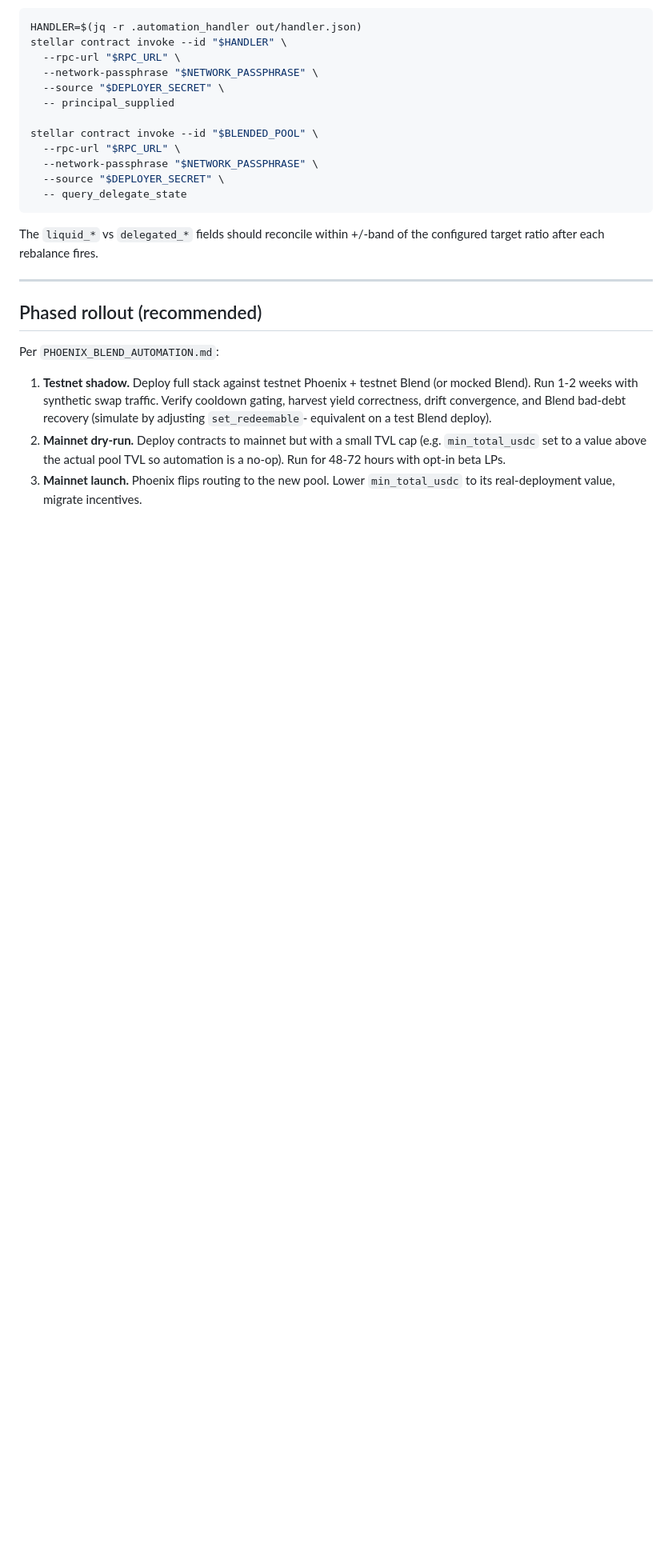
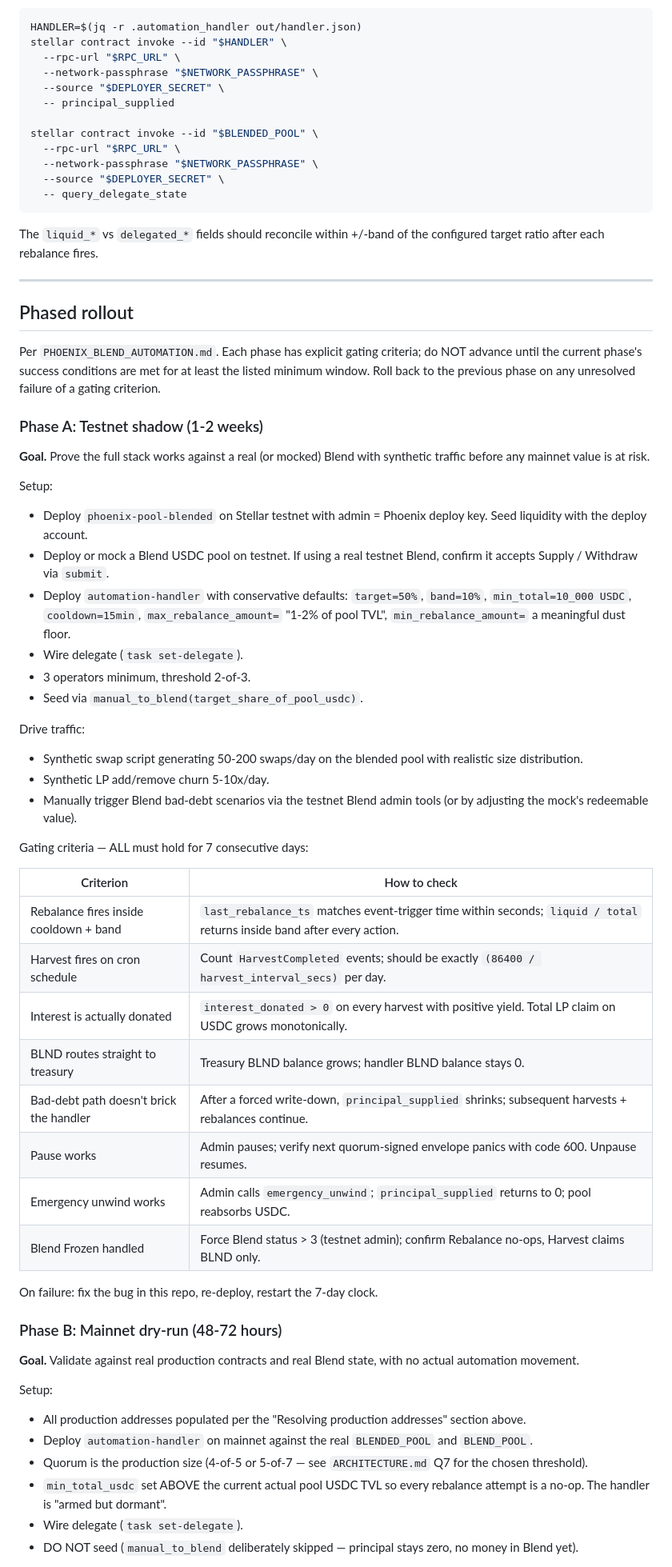
Before and after one commit to warp-driver/Phoenix-Blend-Pool, a Markdown page: DEPLOY.md, the part around one of its changes. Shown at 80% size. Drawn GitHub-style; blank space fills up the shorter version.

Commit message:
Add phased-rollout runbook to DEPLOY.md

```diff
--- a/DEPLOY.md
+++ b/DEPLOY.md
@@ -502,17 +502,71 @@ the configured target ratio after each rebalance fires.
 
 ---
 
-## Phased rollout (recommended)
+## Phased rollout
 
-Per `PHOENIX_BLEND_AUTOMATION.md`:
+Per `PHOENIX_BLEND_AUTOMATION.md`. Each phase has explicit gating
+criteria; do NOT advance until the current phase's success conditions
+are met for at least the listed minimum window. Roll back to the
+previous phase on any unresolved failure of a gating criterion.
 
-1. **Testnet shadow.** Deploy full stack against testnet Phoenix + testnet
-   Blend (or mocked Blend). Run 1-2 weeks with synthetic swap traffic.
-   Verify cooldown gating, harvest yield correctness, drift convergence,
-   and Blend bad-debt recovery (simulate by adjusting `set_redeemable`-
-   equivalent on a test Blend deploy).
-2. **Mainnet dry-run.** Deploy contracts to mainnet but with a small TVL
-   cap (e.g. `min_total_usdc` set to a value above the actual pool TVL so
-   automation is a no-op). Run for 48-72 hours with opt-in beta LPs.
-3. **Mainnet launch.** Phoenix flips routing to the new pool. Lower
-   `min_total_usdc` to its real-deployment value, migrate incentives.
+### Phase A: Testnet shadow (1-2 weeks)
+
+**Goal.** Prove the full stack works against a real (or mocked) Blend
+with synthetic traffic before any mainnet value is at risk.
+
+Setup:
+
+- Deploy `phoenix-pool-blended` on Stellar testnet with admin = Phoenix
+  deploy key. Seed liquidity with the deploy account.
+- Deploy or mock a Blend USDC pool on testnet. If using a real testnet
+  Blend, confirm it accepts Supply / Withdraw via `submit`.
+- Deploy `automation-handler` with conservative defaults:
+  `target=50%`, `band=10%`, `min_total=10_000 USDC`, `cooldown=15min`,
+  `max_rebalance_amount=` "1-2% of pool TVL", `min_rebalance_amount=` a
+  meaningful dust floor.
+- Wire delegate (`task set-delegate`).
+- 3 operators minimum, threshold 2-of-3.
+- Seed via `manual_to_blend(target_share_of_pool_usdc)`.
+
+Drive traffic:
+
+- Synthetic swap script generating 50-200 swaps/day on the blended pool
+  with realistic size distribution.
+- Synthetic LP add/remove churn 5-10x/day.
+- Manually trigger Blend bad-debt scenarios via the testnet Blend admin
+  tools (or by adjusting the mock's redeemable value).
+
+Gating criteria — ALL must hold for 7 consecutive days:
+
+| Criterion | How to check |
+| --------- | ------------ |
+| Rebalance fires inside cooldown + band | `last_rebalance_ts` matches event-trigger time within seconds; `liquid / total` returns inside band after every action. |
+| Harvest fires on cron schedule | Count `HarvestCompleted` events; should be exactly `(86400 / harvest_interval_secs)` per day. |
+| Interest is actually donated | `interest_donated > 0` on every harvest with positive yield. Total LP claim on USDC grows monotonically. |
+| BLND routes straight to treasury | Treasury BLND balance grows; handler BLND balance stays 0. |
+| Bad-debt path doesn't brick the handler | After a forced write-down, `principal_supplied` shrinks; subsequent harvests + rebalances continue. |
+| Pause works | Admin pauses; verify next quorum-signed envelope panics with code 600. Unpause resumes. |
+| Emergency unwind works | Admin calls `emergency_unwind`; `principal_supplied` returns to 0; pool reabsorbs USDC. |
+| Blend Frozen handled | Force Blend status > 3 (testnet admin); confirm Rebalance no-ops, Harvest claims BLND only. |
+
+On failure: fix the bug in this repo, re-deploy, restart the 7-day clock.
+
+### Phase B: Mainnet dry-run (48-72 hours)
+
+**Goal.** Validate against real production contracts and real Blend
+state, with no actual automation movement.
+
+Setup:
+
+- All production addresses populated per the
+  "Resolving production addresses" section above.
+- Deploy `automation-handler` on mainnet against the real `BLENDED_POOL`
+  and `BLEND_POOL`.
+- Quorum is the production size (4-of-5 or 5-of-7 — see
+  `ARCHITECTURE.md` Q7 for the chosen threshold).
+- `min_total_usdc` set ABOVE the current actual pool USDC TVL so every
+  rebalance attempt is a no-op. The handler is "armed but dormant".
+- Wire delegate (`task set-delegate`).
+- DO NOT seed (`manual_to_blend` deliberately skipped — principal stays
+  zero, no money in Blend yet).
+
```
Also changed, not shown: other parts of DEPLOY.md (+52 -0 lines).
